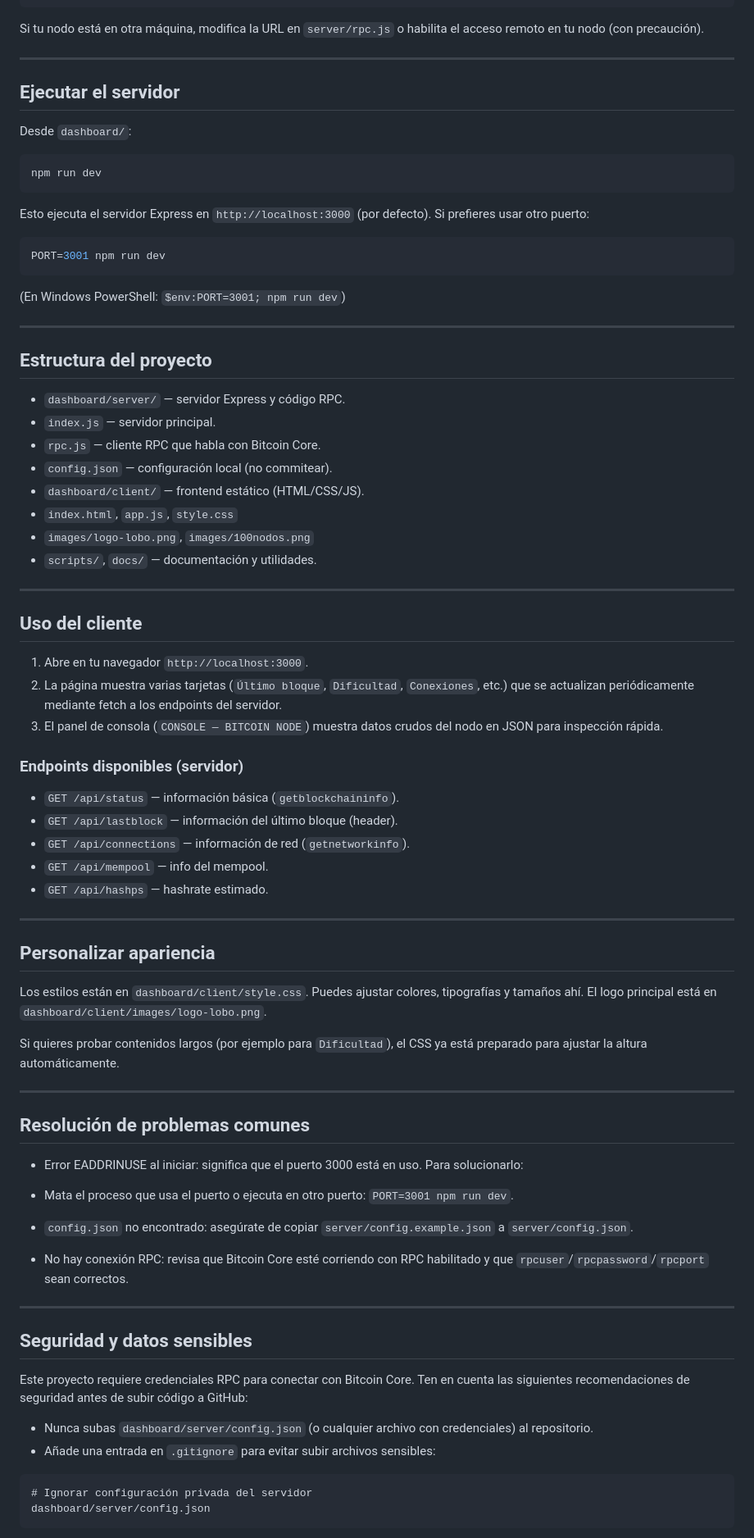
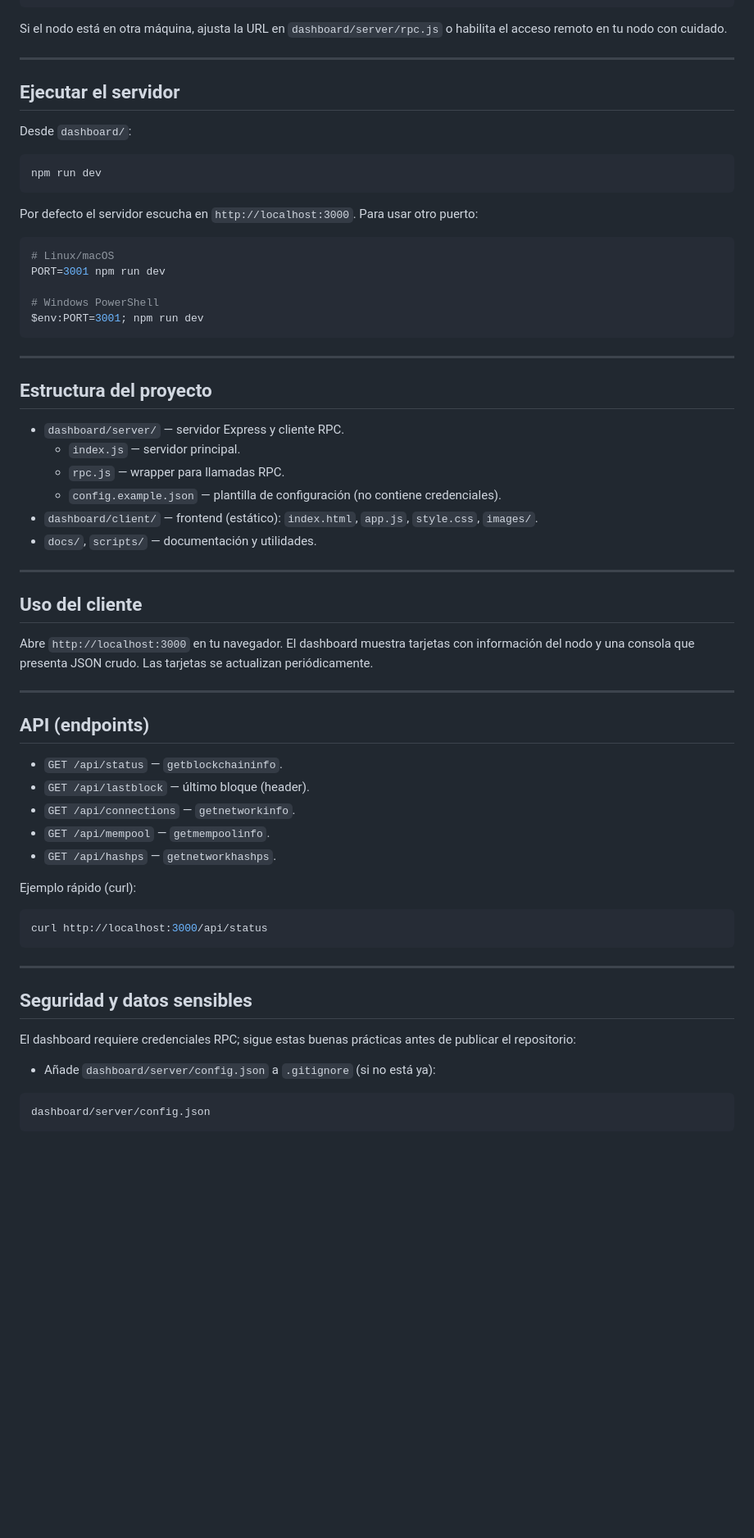
Before and after one commit to DanielaS-Tochi/nodo-manada-dashboard, a Markdown page: README.md, the part around one of its changes. Shown at 82% size. GitHub-like rendering; blank space fills up the shorter version.

````diff
--- a/README.md
+++ b/README.md
@@ -68,7 +313,7 @@ Ejemplo minímo (`dashboard/server/config.example.json`):
 }
 ```
 
-Si tu nodo está en otra máquina, modifica la URL en `server/rpc.js` o habilita el acceso remoto en tu nodo (con precaución).
+Si el nodo está en otra máquina, ajusta la URL en `dashboard/server/rpc.js` o habilita el acceso remoto en tu nodo con cuidado.
 
 ---
 
@@ -80,73 +325,58 @@ Desde `dashboard/`:
 npm run dev
 ```
 
-Esto ejecuta el servidor Express en `http://localhost:3000` (por defecto). Si prefieres usar otro puerto:
+Por defecto el servidor escucha en `http://localhost:3000`. Para usar otro puerto:
 
 ```bash
+# Linux/macOS
 PORT=3001 npm run dev
+
+# Windows PowerShell
+$env:PORT=3001; npm run dev
 ```
-
-(En Windows PowerShell: `$env:PORT=3001; npm run dev`)
 
 ---
 
 ## Estructura del proyecto
 
-- `dashboard/server/` — servidor Express y código RPC.
-- `index.js` — servidor principal.
-- `rpc.js` — cliente RPC que habla con Bitcoin Core.
-- `config.json` — configuración local (no commitear).
-- `dashboard/client/` — frontend estático (HTML/CSS/JS).
-- `index.html`, `app.js`, `style.css`
-- `images/logo-lobo.png`, `images/100nodos.png`
-- `scripts/`, `docs/` — documentación y utilidades.
+- `dashboard/server/` — servidor Express y cliente RPC.
+  - `index.js` — servidor principal.
+  - `rpc.js` — wrapper para llamadas RPC.
+  - `config.example.json` — plantilla de configuración (no contiene credenciales).
+- `dashboard/client/` — frontend (estático): `index.html`, `app.js`, `style.css`, `images/`.
+- `docs/`, `scripts/` — documentación y utilidades.
 
 ---
 
 ## Uso del cliente
 
-1. Abre en tu navegador `http://localhost:3000`.
-2. La página muestra varias tarjetas (`Último bloque`, `Dificultad`, `Conexiones`, etc.) que se actualizan periódicamente mediante fetch a los endpoints del servidor.
-3. El panel de consola (`CONSOLE — BITCOIN NODE`) muestra datos crudos del nodo en JSON para inspección rápida.
-
-### Endpoints disponibles (servidor)
-
-- `GET /api/status` — información básica (`getblockchaininfo`).
-- `GET /api/lastblock` — información del último bloque (header).
-- `GET /api/connections` — información de red (`getnetworkinfo`).
-- `GET /api/mempool` — info del mempool.
-- `GET /api/hashps` — hashrate estimado.
+Abre `http://localhost:3000` en tu navegador. El dashboard muestra tarjetas con información del nodo y una consola que presenta JSON crudo. Las tarjetas se actualizan periódicamente.
 
 ---
 
-## Personalizar apariencia
+## API (endpoints)
 
-Los estilos están en `dashboard/client/style.css`. Puedes ajustar colores, tipografías y tamaños ahí. El logo principal está en `dashboard/client/images/logo-lobo.png`.
+- `GET /api/status` — `getblockchaininfo`.
+- `GET /api/lastblock` — último bloque (header).
+- `GET /api/connections` — `getnetworkinfo`.
+- `GET /api/mempool` — `getmempoolinfo`.
+- `GET /api/hashps` — `getnetworkhashps`.
 
-Si quieres probar contenidos largos (por ejemplo para `Dificultad`), el CSS ya está preparado para ajustar la altura automáticamente.
+Ejemplo rápido (curl):
 
----
-
-## Resolución de problemas comunes
-
-- Error EADDRINUSE al iniciar: significa que el puerto 3000 está en uso. Para solucionarlo:
-- Mata el proceso que usa el puerto o ejecuta en otro puerto: `PORT=3001 npm run dev`.
-
-- `config.json` no encontrado: asegúrate de copiar `server/config.example.json` a `server/config.json`.
-
-- No hay conexión RPC: revisa que Bitcoin Core esté corriendo con RPC habilitado y que `rpcuser`/`rpcpassword`/`rpcport` sean correctos.
+```bash
+curl http://localhost:3000/api/status
+```
 
 ---
 
 ## Seguridad y datos sensibles
 
-Este proyecto requiere credenciales RPC para conectar con Bitcoin Core. Ten en cuenta las siguientes recomendaciones de seguridad antes de subir código a GitHub:
+El dashboard requiere credenciales RPC; sigue estas buenas prácticas antes de publicar el repositorio:
 
-- Nunca subas `dashboard/server/config.json` (o cualquier archivo con credenciales) al repositorio.
-- Añade una entrada en `.gitignore` para evitar subir archivos sensibles:
+- Añade `dashboard/server/config.json` a `.gitignore` (si no está ya):
 
 ```
-# Ignorar configuración privada del servidor
 dashboard/server/config.json
 ```
 
````
Also changed, not shown: other parts of README.md (+302 -65 lines), docs.md (added, +168 -0 lines).
